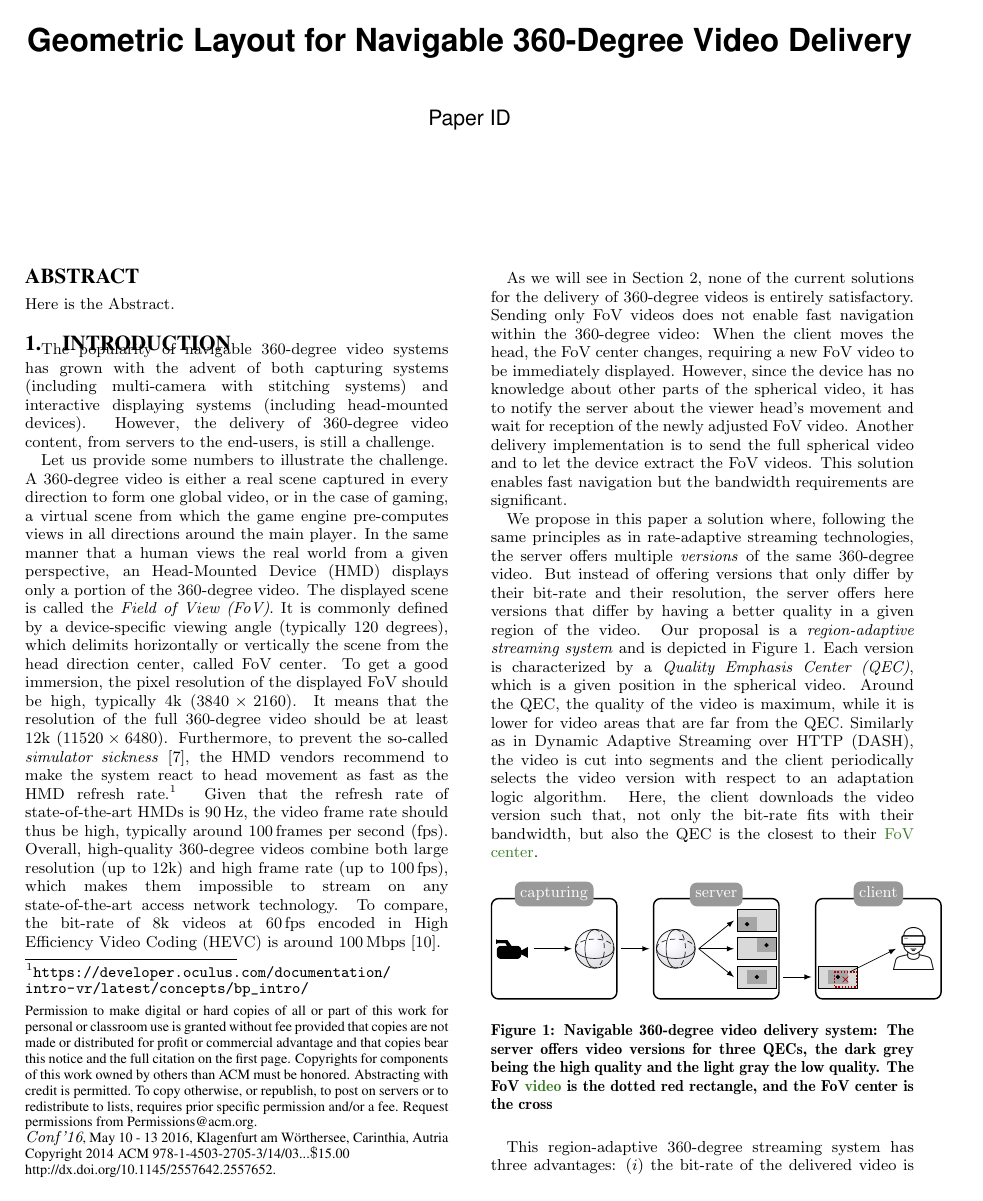
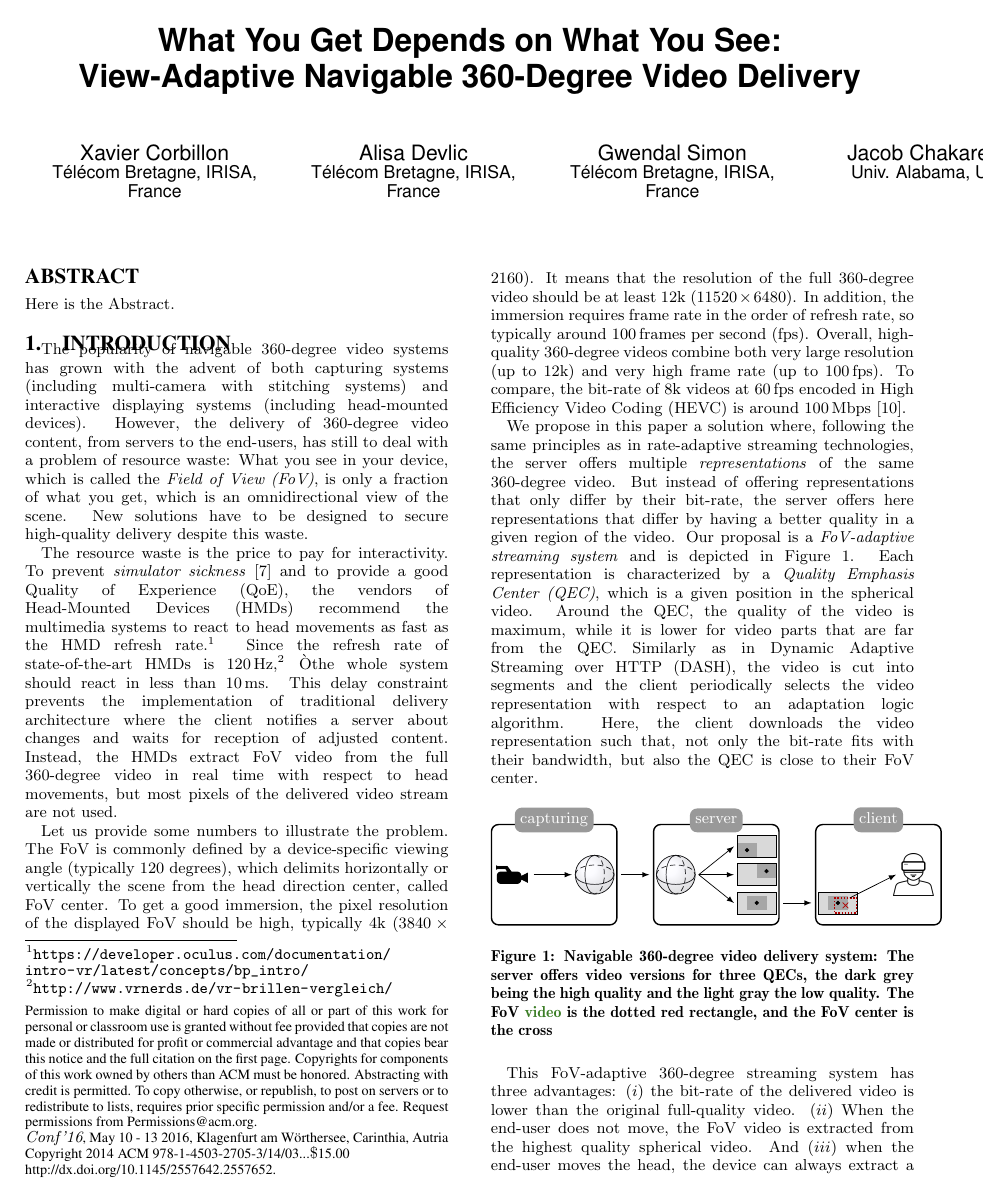
Before and after one commit to xmar/360Transformations, a LaTeX paper (academicPaper/mainACM.tex, which reads academicPaper/new_intro.tex): page 1 of 6 before the commit and page 1 of 7 after it. Compiled offline with pdfLaTeX.

Commit message:
polish the intro

```diff
--- a/academicPaper/mainACM.tex
+++ b/academicPaper/mainACM.tex
@@ -102,7 +102,8 @@
 
 \newcommand {\otoprule }{\midrule [\heavyrulewidth]}
 
-\title{Geometric Layout for Navigable 360-Degree Video Delivery}
+\title{What You Get Depends on What You See:\\View-Adaptive Navigable 360-Degree Video Delivery}
+%{Geometric Layout for Navigable 360-Degree Video Delivery}
 
 \tolerance=1
 \emergencystretch=\maxdimen
@@ -115,14 +116,14 @@
 
 
 \newbool{doubleBlinded}
-\booltrue{doubleBlinded}  %comment this line to remove all user comments
+%\booltrue{doubleBlinded}  %comment this line to remove all user comments
 
 \makeatletter
 
 \ifdoubleBlinded
 \numberofauthors{1}
 \else
-\numberofauthors{3}
+\numberofauthors{4}
 \fi
 
 \author{
@@ -134,10 +135,13 @@
   \affaddr{T\'{e}l\'{e}com Bretagne, IRISA, France}% \\
 \alignauthor
   Alisa Devlic\\
-  \affaddr{T\'{e}l\'{e}com Bretagne, IRISA, France}% \\
+  \affaddr{T\'{e}l\'{e}com Bretagne, IRISA, France} \\
 \alignauthor
   Gwendal Simon\\
   \affaddr{T\'{e}l\'{e}com Bretagne, IRISA, France}%\\
+\alignauthor
+  Jacob Chakareski\\
+  \affaddr{Univ. Alabama, USA}
 \fi
 }
 
--- a/academicPaper/new_intro.tex
+++ b/academicPaper/new_intro.tex
@@ -10,15 +10,46 @@ has grown with the advent of both capturing systems
 systems (including head-mounted devices).
 However, the delivery of 360-degree video content, from servers
 to the end-users,
-is still a challenge.
+has still to deal with a problem of resource waste: What you see in your device,
+which is called the \textit{\ac{FoV}},
+is only a fraction of what you get, which is an omnidirectional view of the scene.
+New solutions have to be designed to secure high-quality delivery despite
+this waste.
 
-Let us provide some numbers to illustrate the challenge.
-A 360-degree video is either a real scene captured in every direction
-to form one global video, or in the case of gaming, a virtual scene from which the
-game engine pre-computes views in all directions around the main player.
-In the same manner that a human
-views the real world from a given perspective, an \ac{HMD} displays only a portion
-of the 360-degree video. The displayed scene is called the \textit{\ac{FoV}}. It is commonly
+The resource waste is the price to pay for interactivity.
+To prevent \emph{simulator sickness}~\cite{moss2011characteristics}
+and to provide a good \ac{QoE}, the vendors of \acp{HMD} recommend the multimedia
+systems to react
+to head movements as fast as the \ac{HMD}
+refresh rate.%
+\footnote{\url{https://developer.oculus.com/documentation/intro-vr/latest/concepts/bp_intro/}}
+Since the refresh rate of
+state-of-the-art \acp{HMD} is \SI{120}{Hz},%
+\footnote{\url{http://www.vrnerds.de/vr-brillen-vergleich/}}
+Òthe whole system should react in less than
+\SI{10}{ms}. This delay constraint prevents the implementation of traditional delivery
+architecture where the client notifies a server about changes and waits for reception
+of adjusted content. Instead, the \acp{HMD} extract \ac{FoV} video from the full
+360-degree video in real time with respect to head movements, but most pixels
+of the delivered video stream are not used.
+
+%Furthermore,  the \ac{HMD}
+%vendors recommend to make the system react to head movement as fast as
+%Sending only \ac{FoV} videos does
+%not enable fast
+%navigation within the 360-degree video: When the client moves the head, the \ac{FoV}
+%center changes, requiring a new \ac{FoV} video to be immediately displayed. However, since
+%the device has no knowledge about other parts of the spherical video, it has to notify
+%the server about the viewer head's movement and wait for reception of the newly
+%adjusted \ac{FoV} video.
+%Another delivery implementation is to send the full spherical video
+%and to let the device
+%extract the \ac{FoV} videos. This solution enables fast navigation but the bandwidth
+%requirements are
+%significant.
+
+Let us provide some numbers to illustrate the problem.
+The \ac{FoV} is commonly
 defined by
 a device-specific viewing angle (typically 120 degrees), which delimits horizontally or
 vertically the scene from the head direction center, called \ac{FoV} center. To get a good
@@ -26,54 +57,37 @@ immersion, the pixel
 resolution of
 the displayed \ac{FoV} should be high, typically 4k ($3840\times2160$). It means that
 the resolution of the full 360-degree video should be at least 12k ($11520\times6480$).
-Furthermore, to prevent the so-called \emph{simulator sickness}~\cite{moss2011characteristics}, the \ac{HMD}
-vendors recommend to make the system react to head movement as fast as the \ac{HMD}
-refresh rate.\footnote{\url{https://developer.oculus.com/documentation/intro-vr/latest/concepts/bp_intro/}} Given that the refresh rate of
-state-of-the-art \acp{HMD} is \SI{90}{Hz}, the video frame rate should thus be high,
+In addition, the immersion requires frame rate in the order of refresh rate, so
 typically around 100\,\acp{fps}.
-Overall, high-quality 360-degree videos combine both large resolution (up to 12k) and high
-frame rate (up to 100\,\acp{fps}), which makes them impossible to stream on any
-state-of-the-art access network technology. To compare, the bit-rate of 8k videos
+Overall, high-quality 360-degree videos combine both very large resolution (up to 12k)
+and very high
+frame rate (up to 100\,\acp{fps}). To compare, the bit-rate of 8k videos
 at 60\,\acp{fps} encoded in \ac{HEVC} is around \SI{100}{Mbps}~\cite{7398367}.
 
-As we will see in Section~\ref{sec:relatedwork}, none of the current solutions
-for the delivery of 360-degree videos is entirely
-satisfactory. Sending only FoV videos does
-not enable fast
-navigation within the 360-degree video: When the client moves the head, the FoV
-center changes, requiring a new FoV video to be immediately displayed. However, since
-the device has no knowledge about other parts of the spherical video, it has to notify
-the server about the viewer head's movement and wait for reception of the newly
-adjusted FoV video.
-Another delivery implementation is to send the full spherical video
-and to let the device
-extract the \ac{FoV} videos. This solution enables fast navigation but the bandwidth
-requirements are
-significant.
-
 We propose in this paper a solution where, following the same principles as in
-rate-adaptive streaming technologies, the server offers multiple \emph{versions} of the same
-360-degree video. But instead of offering versions that only differ by
-their bit-rate and their resolution, the server offers here versions that differ by
+rate-adaptive streaming technologies, the server offers multiple \emph{representations}
+of the same
+360-degree video. But instead of offering representations that only differ by
+their bit-rate, the server offers here representations that differ by
 having a better quality in a given region of the video.
-Our proposal is a \emph{region-adaptive streaming system} and is depicted in
+Our proposal is a \emph{\ac{FoV}-adaptive streaming system} and is depicted in
 Figure~\ref{fig:deliverychain}.
-Each version is characterized by a \emph{\ac{QEC}}, which is a given
+Each representation is characterized by a \emph{\ac{QEC}}, which is a given
 position in the spherical video. Around the \ac{QEC}, the quality of the video is maximum,
-while it is lower for video areas that are far from the \ac{QEC}. Similarly as
+while it is lower for video parts that are far from the \ac{QEC}. Similarly as
 in \ac{DASH}, the video is cut into segments and the client periodically selects
-the video version with respect to an adaptation logic algorithm. Here, the client downloads
-the video version
+the video representation with respect to an adaptation logic algorithm. Here, the client downloads
+the video representation
 such that, not only the bit-rate fits with their bandwidth, but also
-the \ac{QEC} is the closest to their \AD{FoV center}.
+the \ac{QEC} is close to their \ac{FoV} center.
 
 \input{deliveryChain.tex}
 
-This region-adaptive 360-degree streaming system has three advantages:
+This \ac{FoV}-adaptive 360-degree streaming system has three advantages:
 $(i)$ the bit-rate of the delivered video is lower than the original full-quality video.
 $(ii)$ When the end-user does not move, the \ac{FoV} video is extracted from the highest
 quality spherical video.
-And $(iii)$ when the end-user moves the head, the video does not stop. The device can
+And $(iii)$ when the end-user moves the head, the device can
 always extract
 a new \ac{FoV} video because it has the full spherical video. If the
 new \ac{FoV} center is far from the
@@ -143,10 +159,10 @@ question of arranging various video qualities on the layout has not been studied
 
 Finally, a major content provider of 360-degree videos has recently released details about the
 implementation of its delivery platform~\cite{facebook}. The depicted system is based
-on the same idea as our proposal, where up to 30 versions of the same video are available depending on
+on the same idea as our proposal, where up to 30 representations of the same video are available depending on
 \acp{QEC}. This implementation corroborates that, from an industrial perspective, the
 extra-cost of
-generating and storing multiple versions of the same video is worth the bandwidth
+generating and storing multiple representations of the same video is worth the bandwidth
 savings and the system usability. The authors project the spherical videos into a \emph{pyramid}
 where the
 base is the front
```
Also changed, not shown: academicPaper/new_intro.tex (20 more changed lines).
